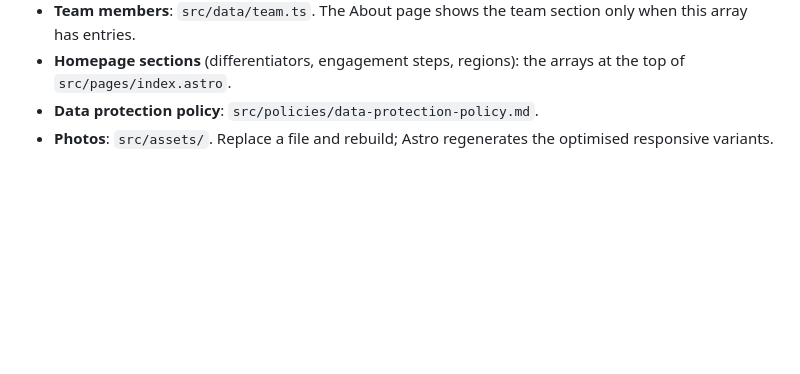
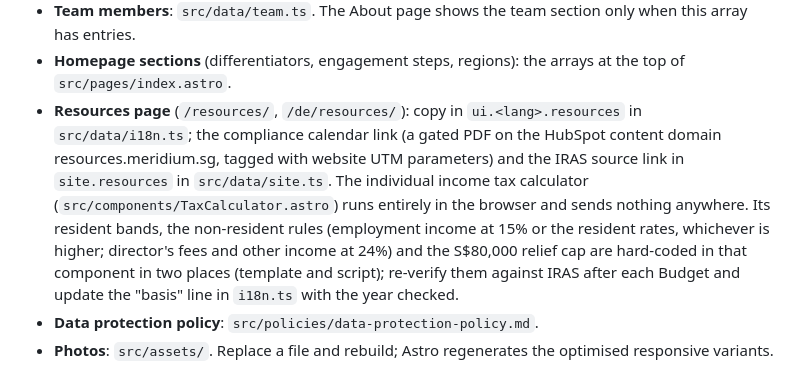
Before and after one commit to davidstepat-dot/meridium-website, a Markdown page: README.md, the part around the change. Drawn GitHub-style; blank space fills up the shorter version.

Commit message:
README: document the Resources page and tax calculator

```diff
--- a/README.md
+++ b/README.md
@@ -43,6 +43,16 @@ npm run check      # type-check the templates and content
   this array has entries.
 - **Homepage sections** (differentiators, engagement steps, regions): the arrays at the
   top of `src/pages/index.astro`.
+- **Resources page** (`/resources/`, `/de/resources/`): copy in `ui.<lang>.resources` in
+  `src/data/i18n.ts`; the compliance calendar link (a gated PDF on the HubSpot content
+  domain resources.meridium.sg, tagged with website UTM parameters) and the IRAS source
+  link in `site.resources` in `src/data/site.ts`. The individual income tax calculator
+  (`src/components/TaxCalculator.astro`) runs entirely in the browser and sends nothing
+  anywhere. Its resident bands, the non-resident rules (employment income at 15% or the
+  resident rates, whichever is higher; director's fees and other income at 24%) and the
+  S$80,000 relief cap are hard-coded in that component in two places (template and
+  script); re-verify them against IRAS after each Budget and update the "basis" line in
+  `i18n.ts` with the year checked.
 - **Data protection policy**: `src/policies/data-protection-policy.md`.
 - **Photos**: `src/assets/`. Replace a file and rebuild; Astro regenerates the optimised
   responsive variants.
```
